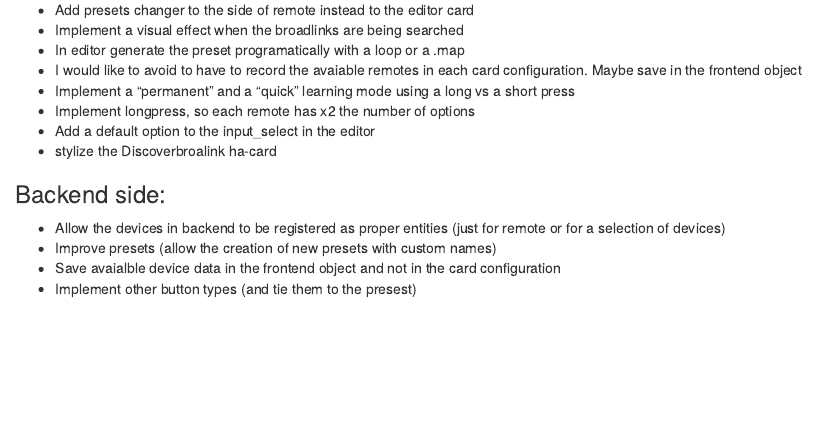
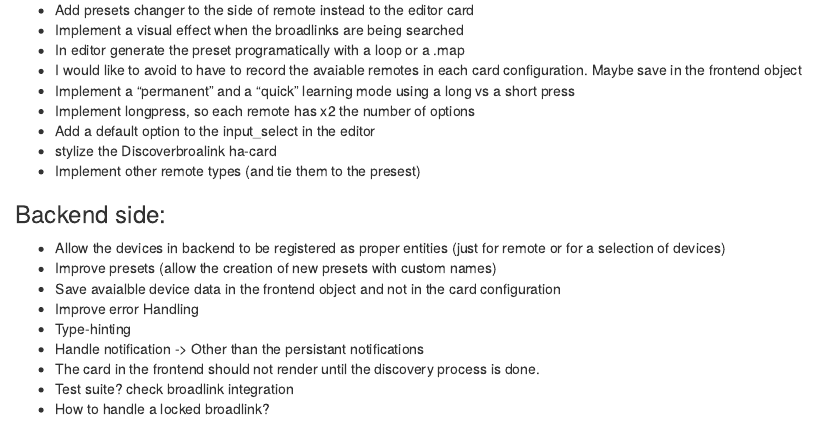
Before and after one commit to racelandshop/broadllink-card, an R Markdown document (improvement.Rmd): the page in a window 1100 px wide, from 110 px down. Rendered offline with R 4.5, knitr and Pandoc, with nearby package versions.

Commit message:
Added ideas to improvements.rmd

```diff
--- a/improvement.Rmd
+++ b/improvement.Rmd
@@ -9,10 +9,16 @@
  - Implement longpress, so each remote has x2 the number of options
  - Add a default option to the input_select in the editor
  - stylize the Discoverbroalink ha-card
+  - Implement other remote types (and tie them to the presest)
 
 ### Backend side:
 
  - Allow the devices in backend to be registered as proper entities (just for remote or for a selection of devices)
  - Improve presets (allow the creation of new presets with custom names)
  - Save avaialble device data in the frontend object and not in the card configuration
- - Implement other button types (and tie them to the presest)
+ - Improve error Handling
+ - Type-hinting
+ - Handle notification -> Other than the persistant notifications
+ - The card in the frontend should not render until the discovery process is done.
+ - Test suite? check broadlink integration
+ - How to handle a locked broadlink?
```
